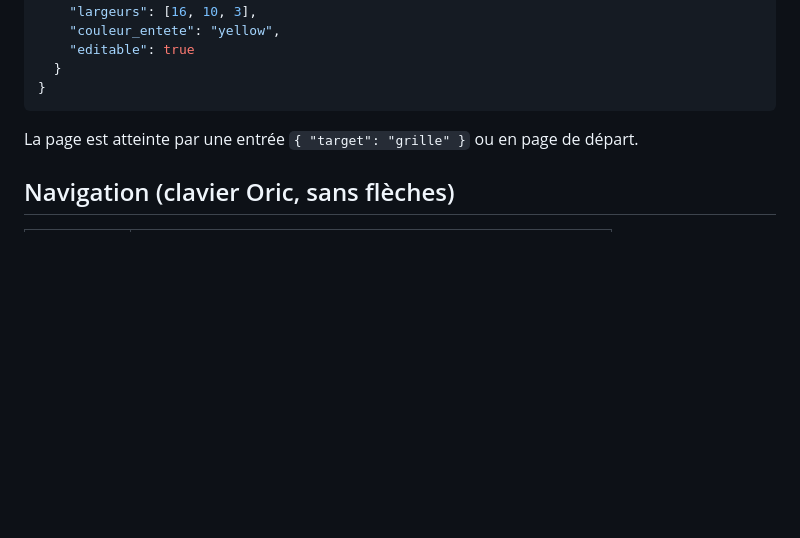
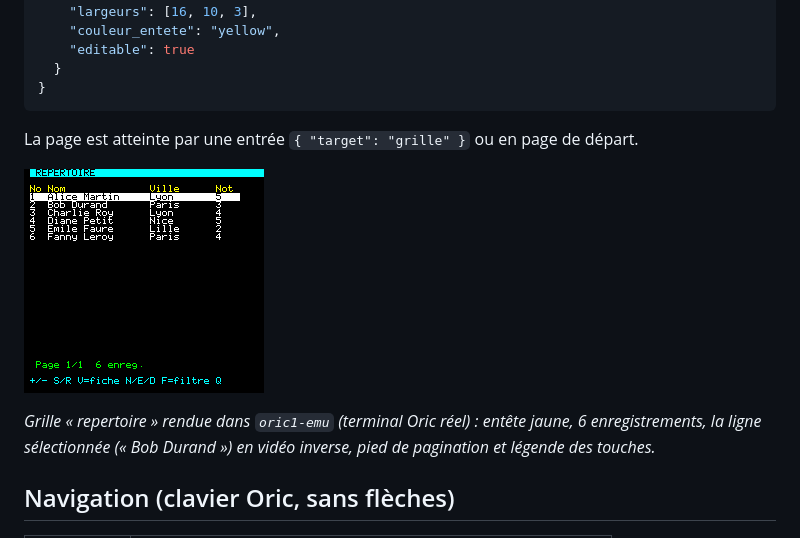
Before and after one commit to benedictemarty/bbsoric, a Markdown page: docs/datawindow.md, the part around the change. GitHub-like rendering; pictures changed too: docs/img/datawindow-grid.png (added); blank space fills up the shorter version.

```diff
--- a/docs/datawindow.md
+++ b/docs/datawindow.md
@@ -56,6 +56,12 @@ Au niveau racine du `site.json` :
 
 La page est atteinte par une entrée `{ "target": "grille" }` ou en page de départ.
 
+![Grille DataWindow dans oric1-emu](img/datawindow-grid.png)
+
+*Grille « repertoire » rendue dans `oric1-emu` (terminal Oric réel) : entête jaune,
+6 enregistrements, la ligne sélectionnée (« Bob Durand ») en vidéo inverse, pied de
+pagination et légende des touches.*
+
 ## Navigation (clavier Oric, sans flèches)
 
 | Touche | Action |
```
Also changed, not shown: CHANGELOG.md (+3 -0 lines), ROADMAP.md (+3 -2 lines).
